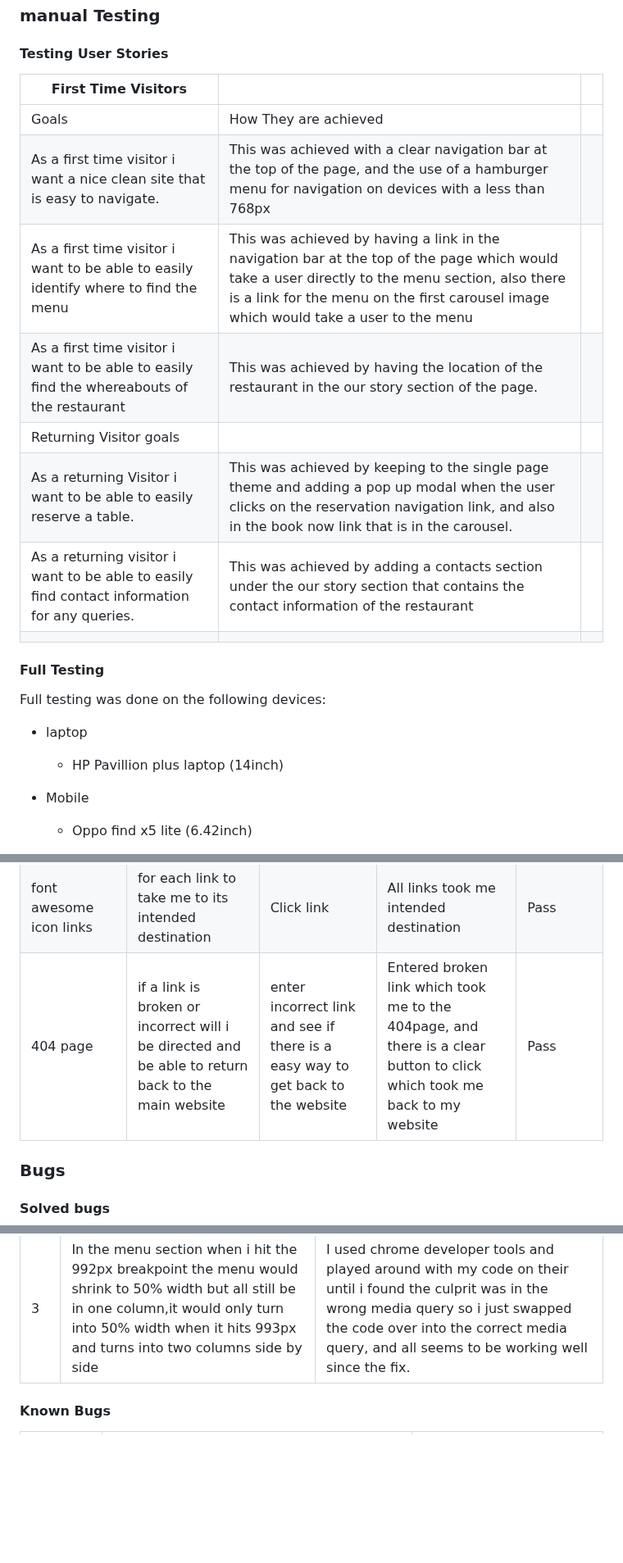
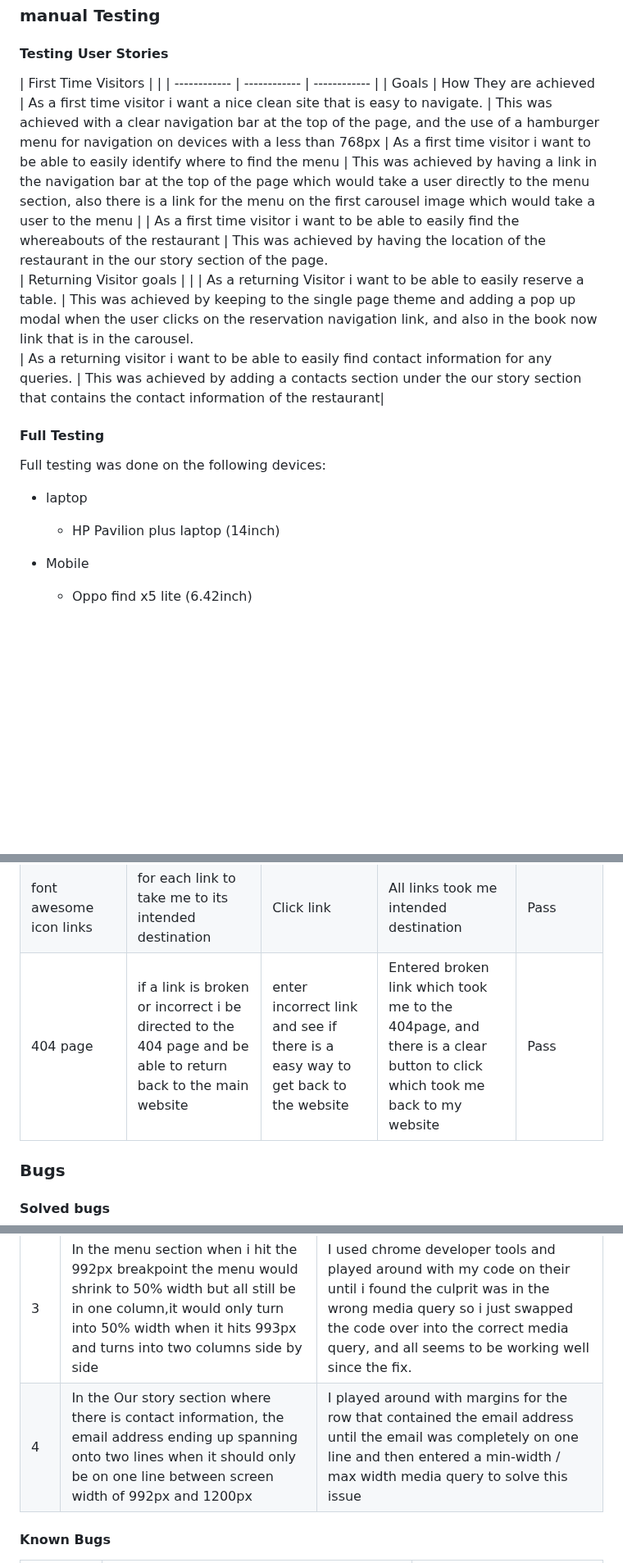
Before and after one commit to Craig-Hudson/The-SmokeHouse, a Markdown page: README.md, 3 parts joined by grey strips. Shown at 82% size. GitHub-like rendering; blank space fills up the shorter version.

Commit message:
add solved bug into table

```diff
--- a/README.md
+++ b/README.md
@@ -212,23 +213,22 @@ To clone The SmokeHouse repository:
 
 #### Testing User Stories
 
-|  First Time Visitors |   |   |
+|  First Time Visitors |   |
 | ------------ | ------------ | ------------ |
-|  Goals | How They are achieved  |
-| As a first time visitor i want a nice clean site that is easy to navigate.  |  This was achieved with a clear navigation bar at the top of the page, and the use of a hamburger menu for navigation on devices with a less than 768px|
+|  Goals | How They are achieved
+| As a first time visitor i want a nice clean site that is easy to navigate.  |  This was achieved with a clear navigation bar at the top of the page, and the use of a hamburger menu for navigation on devices with a less than 768px
 | As a first time visitor i want to be able to easily identify where to find the menu  | This was achieved by having a link in the navigation bar at the top of the page which would take a user directly to the menu section, also there is a link for the menu on the first carousel image which would take a user to the menu  |
-|  As a first time visitor i want to be able to easily find the whereabouts of the restaurant | This was achieved by having the location of the restaurant in the our story section of the page.  |
+|  As a first time visitor i want to be able to easily find the whereabouts of the restaurant | This was achieved by having the location of the restaurant in the our story section of the page.
 | Returning Visitor goals  |   |
-| As a returning Visitor i want to be able to easily reserve a table.  | This was achieved by keeping to the single page theme and adding a pop up modal when the user clicks on the reservation navigation link, and also in the book now link that is in the carousel.  |
-|  As a returning visitor i want to be able to easily find contact information for any queries.  |  This was achieved by adding a contacts section under the our story section that contains the contact information of the restaurant |
-|   |   |
+| As a returning Visitor i want to be able to easily reserve a table.  | This was achieved by keeping to the single page theme and adding a pop up modal when the user clicks on the reservation navigation link, and also in the book now link that is in the carousel.
+|  As a returning visitor i want to be able to easily find contact information for any queries.  |  This was achieved by adding a contacts section under the our story section that contains the contact information of the restaurant|
 
 #### Full Testing
 
 Full testing was done on the following devices:
 
 - laptop
-  - HP Pavillion plus laptop (14inch)
+  - HP Pavilion plus laptop (14inch)
 
 - Mobile
   - Oppo find x5 lite (6.42inch)
@@ -254,7 +254,7 @@ Full testing was done on the following browsers:
 |  Carousel automatic start  |  for carousel to automatically start without clicking next or prev buttons  | Reload page to see if automatic carousel started   |  Carousel automatically started  |  Pass   |
 |  Carousel Manual scroll  |  when next and previous buttons are clicked it will go through the images  | Click next and previous buttons   | both next and previous buttons work and go through the images  | Pass   |
 | font awesome icon links   | for each link to take me to its intended destination   | Click link   |  All links took me intended destination  | Pass |
-| 404 page | if a link is broken or incorrect will i be directed and be able to return back to the main website   |  enter incorrect link and see if there is a easy way to get back to the website| Entered broken link which took me to the 404page, and there is a clear button to click which took me back to my website |Pass |
+| 404 page | if a link is broken or incorrect i be directed to the 404 page and be able to return back to the main website   |  enter incorrect link and see if there is a easy way to get back to the website| Entered broken link which took me to the 404page, and there is a clear button to click which took me back to my website |Pass |
 
 ### Bugs
 
@@ -265,6 +265,7 @@ Full testing was done on the following browsers:
 | 1 | On wider screen widths the menu alignment got far to stretched and looked off  | I noticed i had the bootstrap class container-fluid set as the container which gives the container the full width of the screen, so i changed the bootstrap class to container, which will only allow the width on the container to be as wide as the content inside of it  |
 | 2 |  On Different screen widths the testimonial sections alignment of the images and the star ratings would not align horizontally  | I had a play around with different flexbox properties and i ended up aligning the container of the testimonial section to align-items: flex-start as they aligned the images and the star ratings  |
 |3 |In the menu section when i hit the 992px breakpoint the menu would shrink to 50% width but all still be in one column,it would only turn into 50% width when it hits 993px and turns into two columns side by side| I used chrome developer tools and played around with my code on their until i found the culprit was in the wrong media query so i just swapped the code over into the correct media query, and all seems to be working well since the fix.  |
+|4 | In the Our story section where there is contact information, the email address ending up spanning onto two lines when it should only be on one line between screen width of 992px and 1200px| I played around with margins for the row that contained the email address until the email was completely on one line and then entered a min-width / max width media query to solve this issue  |
 
 #### Known Bugs
 
```
Also changed, not shown: other parts of README.md (+6 -5 lines).
